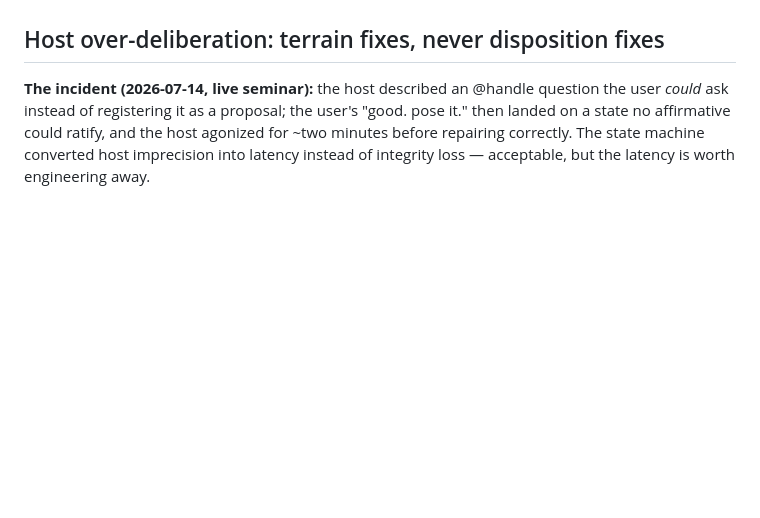
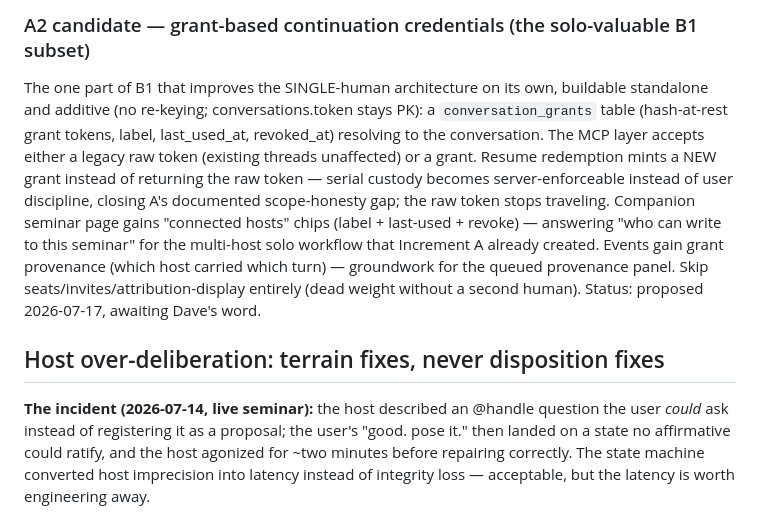
Before and after one commit to docgotham/suminar, a Markdown page: docs/design-notes.md, the part around one of its changes. Drawn GitHub-style; blank space fills up the shorter version.

```diff
--- a/docs/design-notes.md
+++ b/docs/design-notes.md
@@ -193,3 +254,20 @@ Four open design questions to settle before building:
+### A2 candidate — grant-based continuation credentials (the solo-valuable B1 subset)
+
+The one part of B1 that improves the SINGLE-human architecture on its own,
+buildable standalone and additive (no re-keying; conversations.token stays
+PK): a `conversation_grants` table (hash-at-rest grant tokens, label,
+last_used_at, revoked_at) resolving to the conversation. The MCP layer
+accepts either a legacy raw token (existing threads unaffected) or a grant.
+Resume redemption mints a NEW grant instead of returning the raw token —
+serial custody becomes server-enforceable instead of user discipline,
+closing A's documented scope-honesty gap; the raw token stops traveling.
+Companion seminar page gains "connected hosts" chips (label + last-used +
+revoke) — answering "who can write to this seminar" for the multi-host
+solo workflow that Increment A already created. Events gain grant
+provenance (which host carried which turn) — groundwork for the queued
+provenance panel. Skip seats/invites/attribution-display entirely (dead
+weight without a second human). Status: proposed 2026-07-17, awaiting
+Dave's word.
 
 ## Host over-deliberation: terrain fixes, never disposition fixes
 
```
Also changed, not shown: other parts of docs/design-notes.md (+84 -23 lines).
